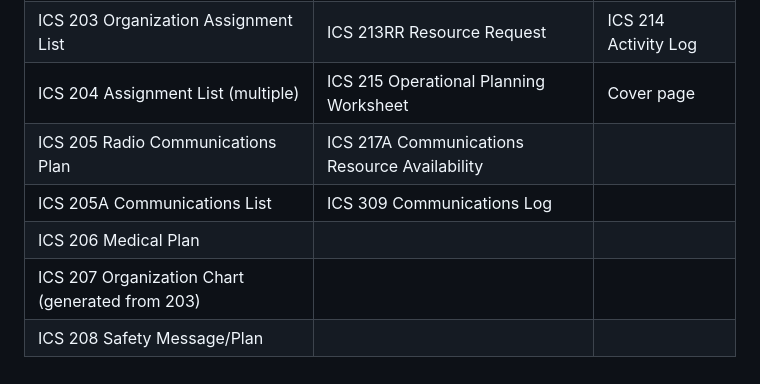
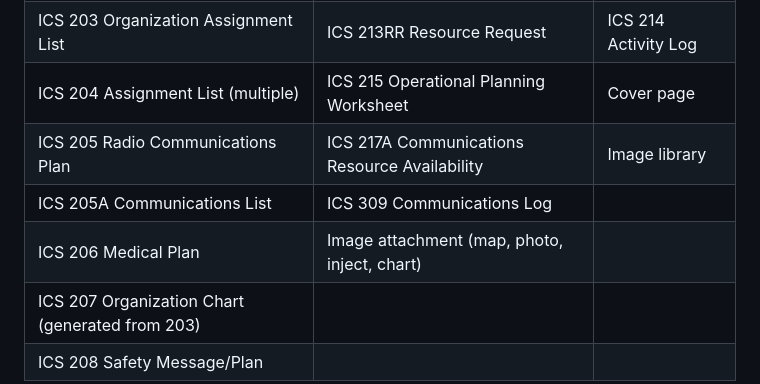
Before and after one commit to JohnMarkRowe/IAP-Builder, a Markdown page: README.md, the part around one of its changes. Rendered like a GitHub page.

```diff
--- a/README.md
+++ b/README.md
@@ -22,9 +22,9 @@ IAP Builder is a single HTML file (`index.html`). There is nothing to install an
 | ICS 202 Objectives | ICS 213 General Message | ICS 201 Briefing |
 | ICS 203 Organization Assignment List | ICS 213RR Resource Request | ICS 214 Activity Log |
 | ICS 204 Assignment List (multiple) | ICS 215 Operational Planning Worksheet | Cover page |
-| ICS 205 Radio Communications Plan | ICS 217A Communications Resource Availability | |
+| ICS 205 Radio Communications Plan | ICS 217A Communications Resource Availability | Image library |
 | ICS 205A Communications List | ICS 309 Communications Log | |
-| ICS 206 Medical Plan | | |
+| ICS 206 Medical Plan | Image attachment (map, photo, inject, chart) | |
 | ICS 207 Organization Chart (generated from 203) | | |
 | ICS 208 Safety Message/Plan | | |
 
```
Also changed, not shown: other parts of README.md (+11 -4 lines).
